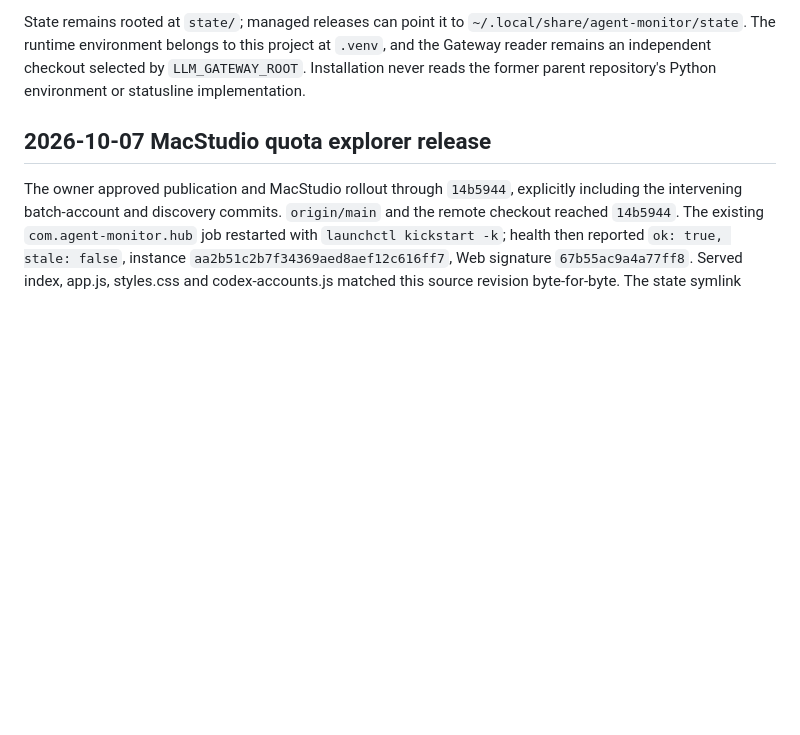
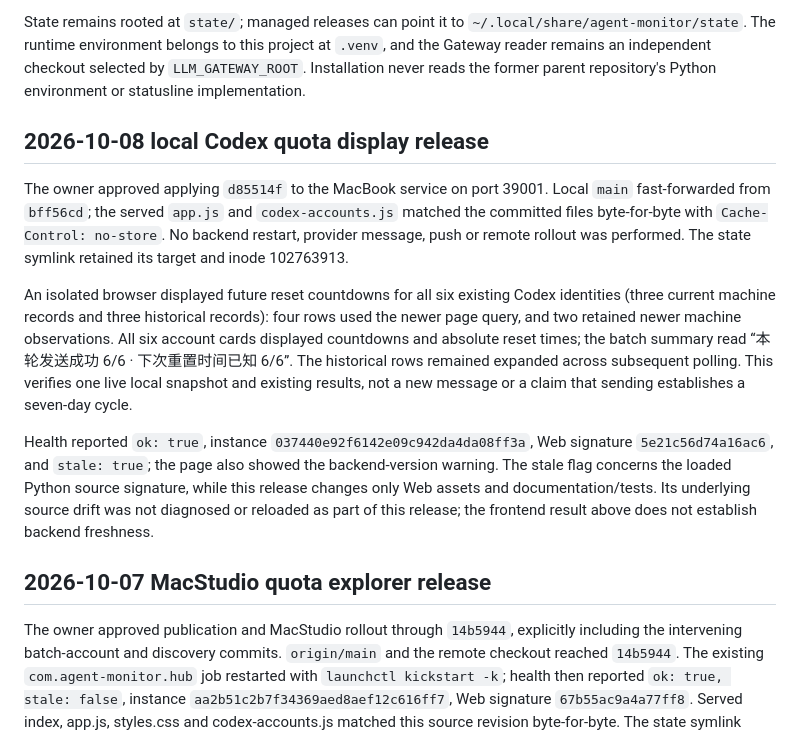
Before and after one commit to lindong28/agent-monitor, a Markdown page: docs/operations/services.md, the part around the change. Rendered like a GitHub page; blank space fills up the shorter version.

Commit message:
docs(web): record local quota display verification

```diff
--- a/docs/operations/services.md
+++ b/docs/operations/services.md
@@ -3,6 +3,14 @@
 Current source layout is this repository's root. Install runtime and assets with `./install.sh`; stage without changing services with `./install.sh --no-services`. The canonical CLI is `~/.local/bin/agent-monitor`. `com.agent-monitor.rollup` collects locally (Hub mode: `collect`, 120 seconds; standalone: `refresh`, 3600 seconds); `com.agent-monitor.hub` serves MacStudio on port 39001. Configure a role with `./install.sh hub <machine>`. Lifecycle commands are documented in the [README](../../README.md).
 
 State remains rooted at `state/`; managed releases can point it to `~/.local/share/agent-monitor/state`. The runtime environment belongs to this project at `.venv`, and the Gateway reader remains an independent checkout selected by `LLM_GATEWAY_ROOT`. Installation never reads the former parent repository's Python environment or statusline implementation.
+
+## 2026-10-08 local Codex quota display release
+
+The owner approved applying `d85514f` to the MacBook service on port 39001. Local `main` fast-forwarded from `bff56cd`; the served `app.js` and `codex-accounts.js` matched the committed files byte-for-byte with `Cache-Control: no-store`. No backend restart, provider message, push or remote rollout was performed. The state symlink retained its target and inode 102763913.
+
+An isolated browser displayed future reset countdowns for all six existing Codex identities (three current machine records and three historical records): four rows used the newer page query, and two retained newer machine observations. All six account cards displayed countdowns and absolute reset times; the batch summary read “本轮发送成功 6/6 · 下次重置时间已知 6/6”. The historical rows remained expanded across subsequent polling. This verifies one live local snapshot and existing results, not a new message or a claim that sending establishes a seven-day cycle.
+
+Health reported `ok: true`, instance `037440e92f6142e09c942da4da08ff3a`, Web signature `5e21c56d74a16ac6`, and `stale: true`; the page also showed the backend-version warning. The stale flag concerns the loaded Python source signature, while this release changes only Web assets and documentation/tests. Its underlying source drift was not diagnosed or reloaded as part of this release; the frontend result above does not establish backend freshness.
 
 ## 2026-10-07 MacStudio quota explorer release
 
```
